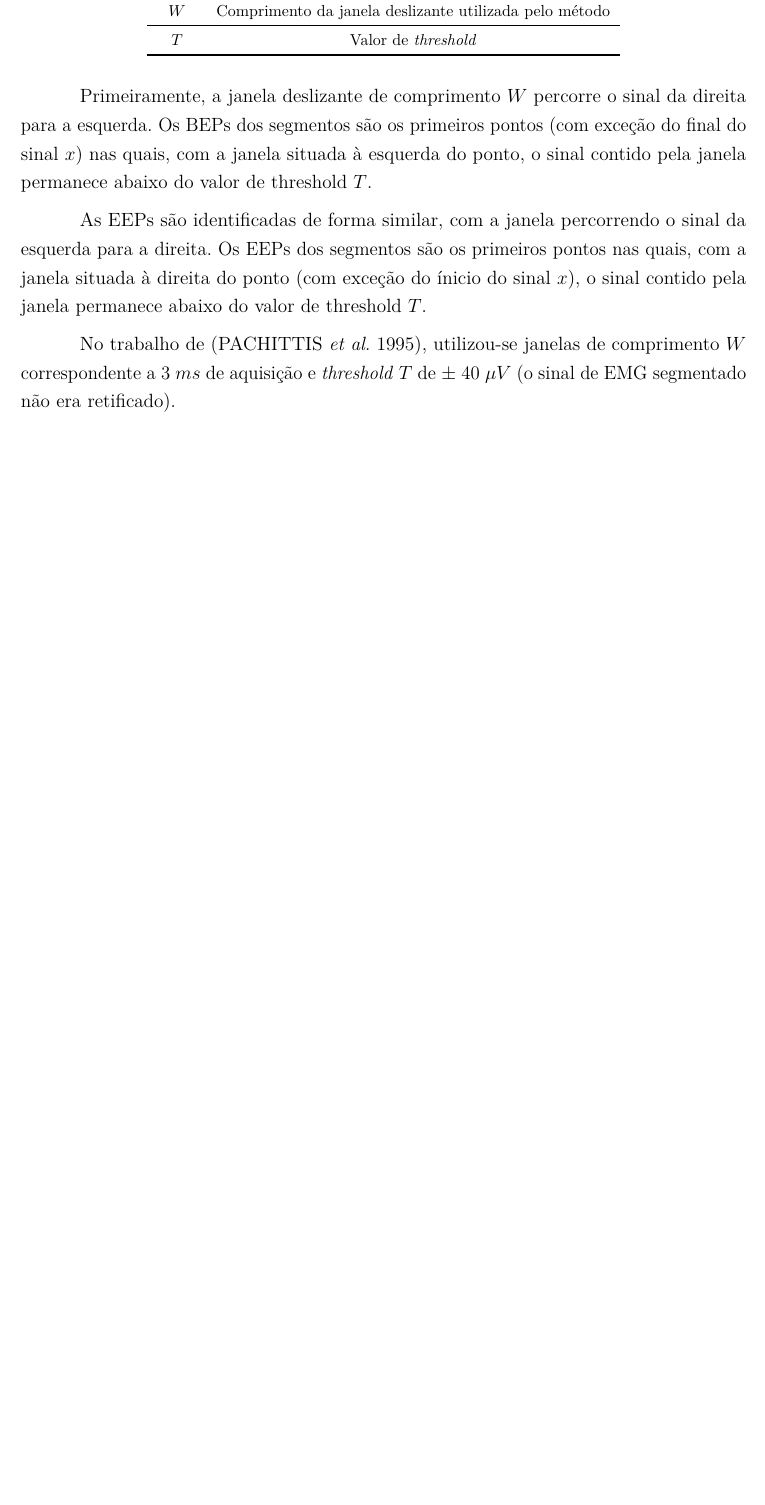
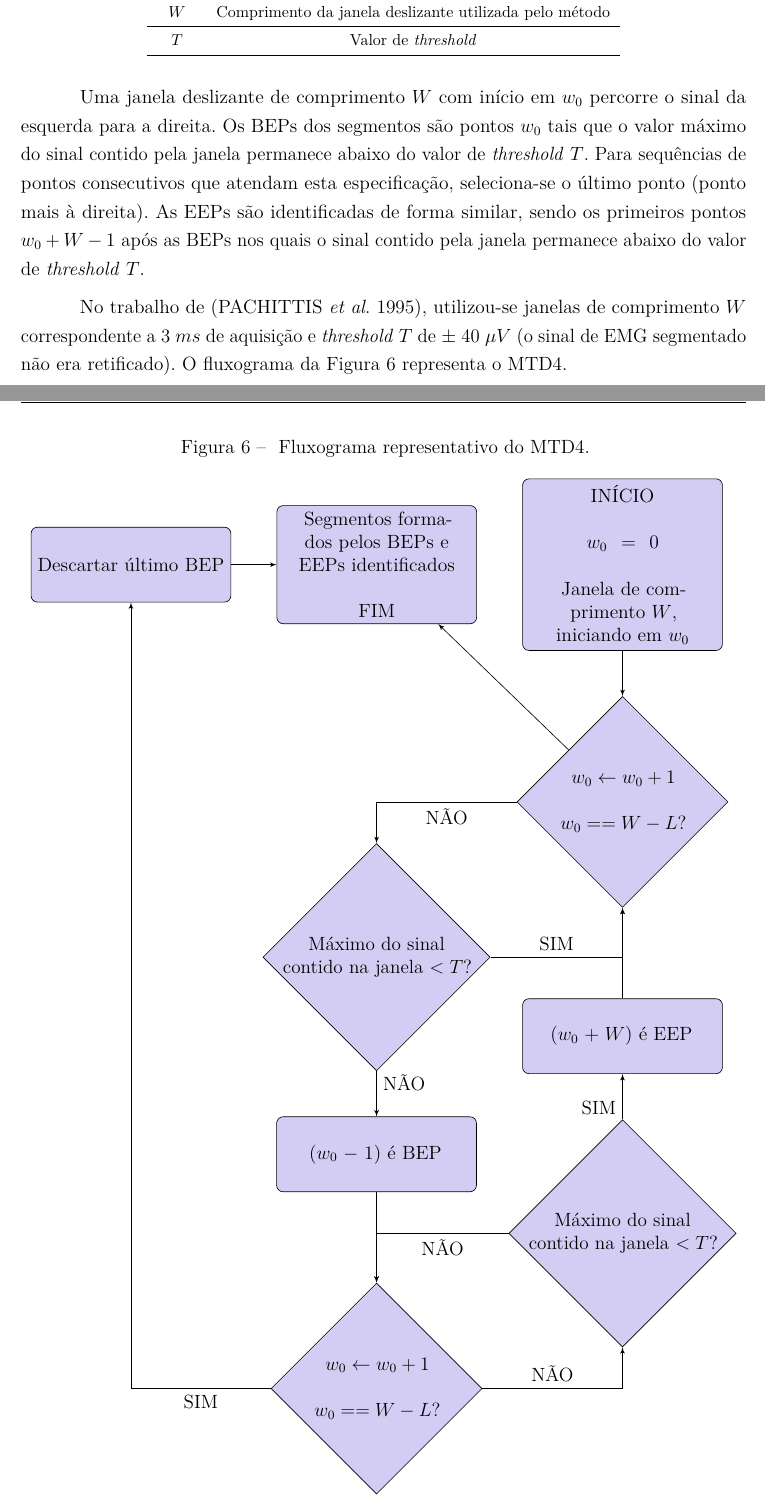
Before and after one commit to vicentecunha/metSegEMG_tcc, a LaTeX thesis (latex/tcc/tccVicenteCunha.tex, which reads latex/tcc/revisaoBibliografica.tex): part of page 23 of 28 before the commit and two parts of pages 23 and 24 of 30 after it, the two joined at a grey line, cut so that both start at the same text, the shorter picture padded with empty space. Compiled offline with pdfLaTeX.

Commit message:
Fluxograma do MTD4.

```diff
--- a/latex/tcc/revisaoBibliografica.tex
+++ b/latex/tcc/revisaoBibliografica.tex
@@ -258,12 +223,11 @@ O MTD3 pode ser representado pelo fluxograma da Figura \ref{fig_mtd3flux}.
 		\begin{tikzpicture}[node distance = 2cm, auto]
 			% Place nodes
 			\node [block] (init) {INÍCIO \\ \vspace{\onelineskip} $w_0 = 0$ \\ \vspace{\onelineskip} Janela de comprimento $W$, iniciando em $w_0$};
-			\node [decision, below right = 1cm and 1cm of init] (final_detect) {$w_0++$ \\ \vspace{\onelineskip} Janela atinge o final do sinal $x$?};
-			\node [block, right = 3.2cm of init] (stop) {Segmentos formados pelos BEPs e EEPs identificados \\ \vspace{\onelineskip} FIM};
-			\node [block, below left = 2cm and 0.7cm of final_detect, text width=11em] (beta) {$\beta = \frac{1}{W}\sum_{i=w_0+1}^{W}(x_i - x_{i-1})$};
-			\node [decision, left = 1cm of beta] (BEP_decide) {$\beta > B$?};
-			\node [block, below = 1cm of beta] (BEP_detected) {BEP identificado};
-			\node [block, below = 1cm of BEP_detected, text width = 6em] (w0pp) {$w_0++$};
-			\node [block, right = 1cm of w0pp] (gamma) {$\gamma = \sum_{i=w_0+1}^{W}(x_i - x_{i-1})$};
-			\node [decision, below = 1cm of gamma] (EEP_decide) {$\gamma < C$?};
-			\node [block, right = 3cm of BEP_detected] (EEP_detected) {EEP identificado};
+			\node [decision, below = 1cm of init, text width = 8em] (final_detect) {$w_0 \gets w_0 + 1$ \\ \vspace{\onelineskip} $w_0 == (L - W)?$};
+			\node [block, left = 1cm of init] (stop) {Segmentos formados pelos BEPs e EEPs identificados \\ \vspace{\onelineskip} FIM};
+			\node [decision, below left = 1cm and 3cm of final_detect, text width=12em] (BEP_decide) {$\beta = \frac{1}{W}\sum_{i=w_0+1}^{W}(x_i - x_{i-1})$ \\ \vspace{\onelineskip} $\beta > B$?};
+			\node [block, below = 1cm of BEP_decide] (BEP_detected) {$w_0$ é BEP};
+			\node [decision, below = 2cm of BEP_detected, text width = 8em] (w0pp) {$w_0 \gets w_0 + 1$ \\ \vspace{\onelineskip} $w_0 == (L - W)?$};
+			\node [decision, above right = 1cm and 3cm of w0pp, text width=12em] (EEP_decide) {$\gamma = \sum_{i=w_0+1}^{W}(x_i - x_{i-1})$ \\ \vspace{\onelineskip} $\gamma < C$?};
+			\node [block, above = 1cm of EEP_decide] (EEP_detected) {$(w_0 + W - 1)$ é EEP};
+			\node [block, left = 1cm of stop] (discard) {Descartar último BEP};
@@ -310,6 +267,8 @@ Este é o método de segmentação utilizado em (PACHITTIS \emph{et al}. 1995).
 	\midrule \midrule
 	$x$ & Sinal a ser segmentado \\
 	\midrule
+	$L$ & Comprimento total do sinal $x$ \\
+	\midrule
 	$W$ & Comprimento da janela deslizante utilizada pelo método \\
 	\midrule
 	$T$ & Valor de \emph{threshold} \\
@@ -319,18 +278,42 @@ Este é o método de segmentação utilizado em (PACHITTIS \emph{et al}. 1995).
 }
 \end{table}
 
-Primeiramente, a janela deslizante de comprimento $W$ percorre o sinal da direita para a esquerda. Os BEPs dos segmentos são os primeiros pontos (com exceção do final do sinal $x$) nas quais, com a janela situada à esquerda do ponto, o sinal contido pela janela permanece abaixo do valor de threshold $T$.
+Uma janela deslizante de comprimento $W$ com início em $w_0$ percorre o sinal da esquerda para a direita. Os BEPs dos segmentos são pontos $w_0$ tais que o valor máximo do sinal contido pela janela permanece abaixo do valor de \emph{threshold} $T$. Para sequências de pontos consecutivos que atendam esta especificação, seleciona-se o último ponto (ponto mais à direita). As EEPs são identificadas de forma similar, sendo os primeiros pontos $w_0 + W - 1$ após as BEPs nos quais o sinal contido pela janela permanece abaixo do valor de \emph{threshold} $T$.
 
-As EEPs são identificadas de forma similar, com a janela percorrendo o sinal da esquerda para a direita. Os EEPs dos segmentos são os primeiros pontos nas quais, com a janela situada à direita do ponto (com exceção do ínicio do sinal $x$), o sinal contido pela janela permanece abaixo do valor de threshold $T$.
+No trabalho de (PACHITTIS \emph{et al}. 1995), utilizou-se janelas de comprimento $W$ correspondente a 3 $ms$ de aquisição e \emph{threshold} $T$ de $\pm$ 40 $\mu V$ (o sinal de EMG segmentado não era retificado). O fluxograma da Figura \ref{fig_mtd4flux} representa o MTD4.
 
-No trabalho de (PACHITTIS \emph{et al}. 1995), utilizou-se janelas de comprimento $W$ correspondente a 3 $ms$ de aquisição e \emph{threshold} $T$ de $\pm$ 40 $\mu V$ (o sinal de EMG segmentado não era retificado).
+\begin{figure}[!htb]
+	\caption{\label{fig_mtd4flux} Fluxograma representativo do MTD4.}
+	\begin{center}
+		\begin{tikzpicture}[node distance = 2cm, auto]
+			% Place nodes
+			\node [block] (init) {INÍCIO \\ \vspace{\onelineskip} $w_0 = 0$ \\ \vspace{\onelineskip} Janela de comprimento $W$, iniciando em $w_0$};
+			\node [decision, below = 1cm of init, text width = 8em] (beg_detect) {$w_0 \gets w_0 +1$ \\ \vspace{\onelineskip} $w_0 == W - L$?};
+			\node [decision, below left = 1cm and 3cm of beg_detect, text width = 10em] (threshBEP) {Máximo do sinal contido na janela $< T$?};
+			\node [block, below = 1cm of threshBEP] (BEP_detected) {$(w_0-1)$ é BEP};
+			\node [decision, below = 2cm of BEP_detected, text width = 8em] (w0pp) {$w_0 \gets w_0 +1$ \\ \vspace{\onelineskip} $w_0 == W - L$?};
+			\node [decision, above right = 1cm and 3cm of w0pp, text width = 10em] (threshEEP) {Máximo do sinal contido na janela $< T$?};
+			\node [block, above = 1cm of threshEEP] (EEP_detected) {$(w_0+W)$ é EEP};
+			\node [block, left = 1cm of init] (stop) {Segmentos formados pelos BEPs e EEPs identificados \\ \vspace{\onelineskip} FIM};
+			\node [block, left = 1cm of stop] (discard) {Descartar último BEP};
 
-%\begin{figure}
-%\centering
-%\includegraphics[width=\linewidth]{./img/mtd4ex.png}
-%\caption{Ilustração da implementação do MTD4, com $W = 100$ e $T = 0,5$. Do autor.}
-%\label{fig:mtd4example}
-%\end{figure}
+			% Draw edges
+			\path [line] (init) -- (beg_detect);
+			\path [line] (beg_detect) -| node [near start] {NÃO} (threshBEP);
+			\path [line] (threshBEP) -| node [near start] {SIM} (beg_detect);
+			\path [line] (threshBEP) -- node [near start] {NÃO} (BEP_detected);
+			\path [line] (BEP_detected) -- (w0pp);
+			\path [line] (w0pp) -| node [near start] {NÃO} (threshEEP);
+			\path [line] (w0pp) -| node [near start] {SIM} (discard);
+			\path [line] (threshEEP) -| node [near start] {NÃO} (w0pp);
+			\path [line] (threshEEP) -- node [near start] {SIM} (EEP_detected);
+			\path [line] (EEP_detected) -- (beg_detect);
+			\path [line] (discard) -- (stop);
+			\path [line] (beg_detect) -- (stop);
+
+		\end{tikzpicture}
+	\end{center}
+\end{figure}
 
 % ---
 \section{Redes Neurais Artificias}
```
Also changed, not shown: latex/tcc/tccVicenteCunha.tex (+1 -1 lines), latex/tcc/tccVicenteCunha.pdf (added), latex/tcc/revisaoBibliografica.tex (64 more changed lines), 1 other file.
